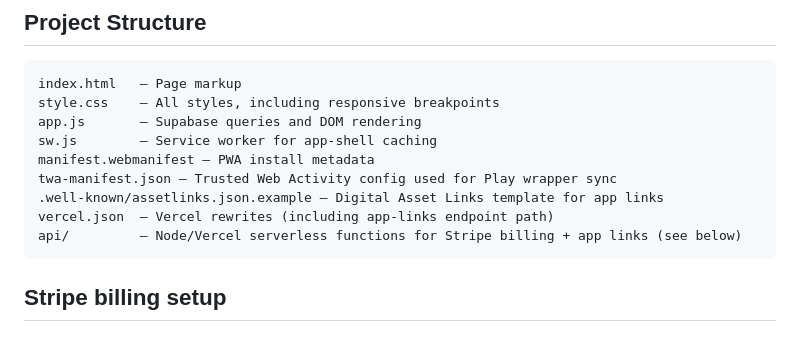
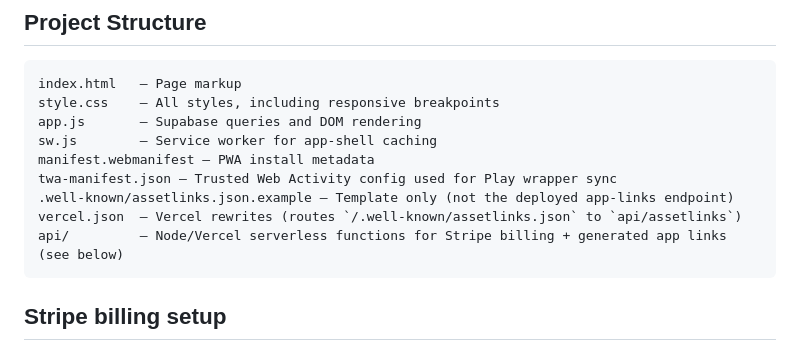
Before and after one commit to JDWalker327/railroad-crossings-app, a Markdown page: README.md, the part around the change. GitHub-like rendering.

Commit message:
Clarify served assetlinks path in project structure
Co-authored-by: JDWalker327 <261497201+JDWalker327@users.noreply.github.com>

````diff
--- a/README.md
+++ b/README.md
@@ -170,9 +170,9 @@ app.js       – Supabase queries and DOM rendering
 sw.js        – Service worker for app-shell caching
 manifest.webmanifest – PWA install metadata
 twa-manifest.json – Trusted Web Activity config used for Play wrapper sync
-.well-known/assetlinks.json.example – Digital Asset Links template for app links
-vercel.json  – Vercel rewrites (including app-links endpoint path)
-api/         – Node/Vercel serverless functions for Stripe billing + app links (see below)
+.well-known/assetlinks.json.example – Template only (not the deployed app-links endpoint)
+vercel.json  – Vercel rewrites (routes `/.well-known/assetlinks.json` to `api/assetlinks`)
+api/         – Node/Vercel serverless functions for Stripe billing + generated app links (see below)
 ```
 
 ## Stripe billing setup
````
